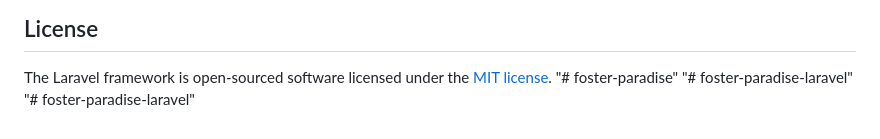
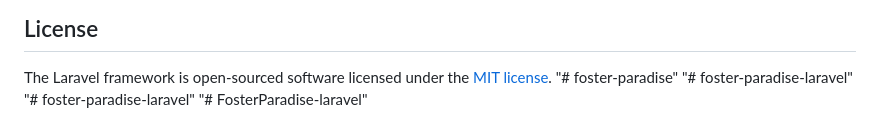
Before and after one commit to mashfi40/animal-foster-laravel, a Markdown page: README.md, the part around the change. Drawn GitHub-style.

```diff
--- a/README.md
+++ b/README.md
@@ -67,3 +67,4 @@ The Laravel framework is open-sourced software licensed under the [MIT license](
 "# foster-paradise"
 "# foster-paradise-laravel"
 "# foster-paradise-laravel"
+"# FosterParadise-laravel"
```
